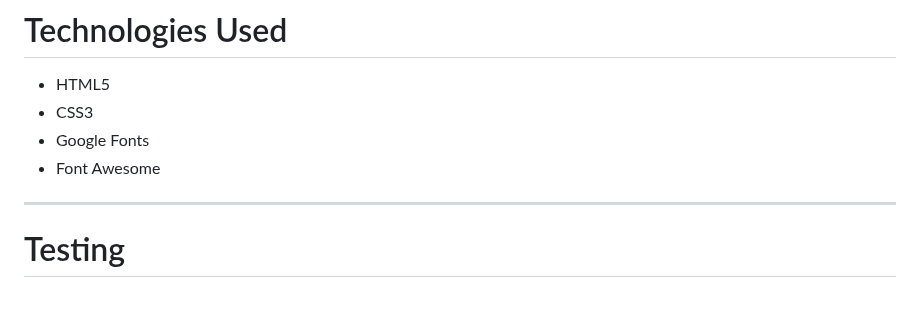
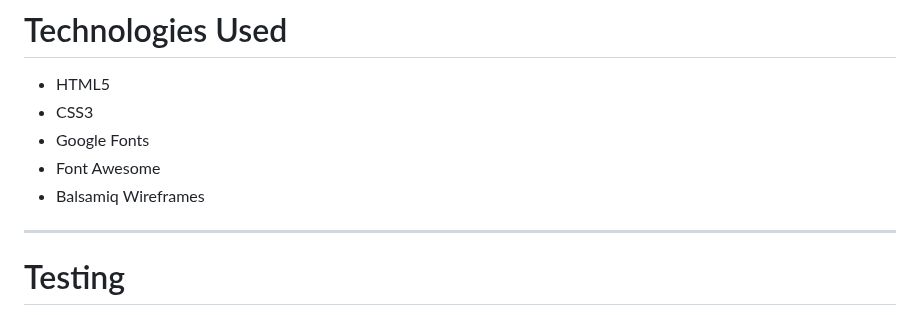
Before and after one commit to LukeM1aa/milestone-project-one, a Markdown page: README.md, the part around one of its changes. GitHub-like rendering.

```diff
--- a/README.md
+++ b/README.md
@@ -140,6 +140,7 @@ Simple form with name, email, and message fields, plus a clear "Send" button.
 - CSS3
 - Google Fonts
 - Font Awesome
+- Balsamiq Wireframes
 
 ---
 
```
Also changed, not shown: other parts of README.md (+1 -1 lines).
